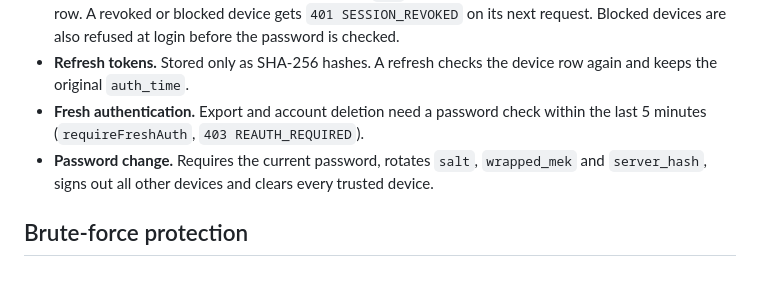
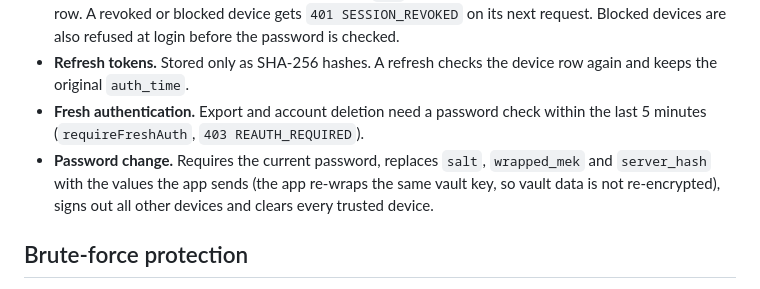
Before and after one commit to USER1043/PasswordPal_Backend, a Markdown page: docs/SECURITY_MODEL.md, the part around the change. GitHub-like rendering.

Commit message:
docs: describe password change as replacing, not rotating, the stored values
Co-Authored-By: Claude Sonnet 5.5 <noreply@anthropic.com>
Claude-Session: https://claude.ai/code/session_01JRXpVFvwVX9q5VjfEaHHJj

```diff
--- a/docs/SECURITY_MODEL.md
+++ b/docs/SECURITY_MODEL.md
@@ -39,7 +39,7 @@ Bold arrows leave the device. Everything else stays in the app.
 - **Device binding.** Each session carries a device id (`did`) and each request is checked against the device row. A revoked or blocked device gets `401 SESSION_REVOKED` on its next request. Blocked devices are also refused at login before the password is checked.
 - **Refresh tokens.** Stored only as SHA-256 hashes. A refresh checks the device row again and keeps the original `auth_time`.
 - **Fresh authentication.** Export and account deletion need a password check within the last 5 minutes (`requireFreshAuth`, `403 REAUTH_REQUIRED`).
-- **Password change.** Requires the current password, rotates `salt`, `wrapped_mek` and `server_hash`, signs out all other devices and clears every trusted device.
+- **Password change.** Requires the current password, replaces `salt`, `wrapped_mek` and `server_hash` with the values the app sends (the app re-wraps the same vault key, so vault data is not re-encrypted), signs out all other devices and clears every trusted device.
 
 ## Brute-force protection
 
```
